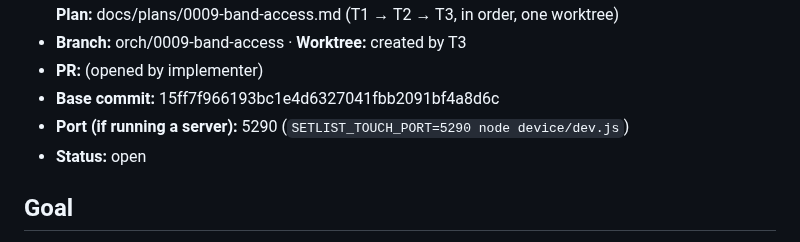
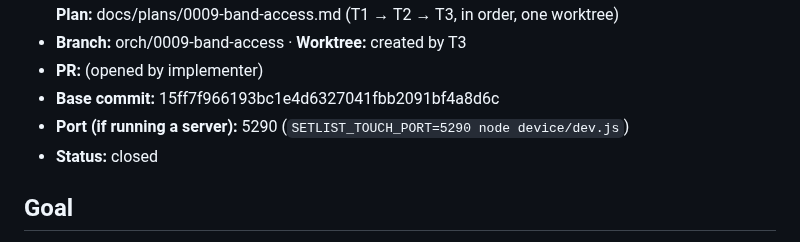
Before and after one commit to pepperhorn/ableton-control, a Markdown page: docs/handoffs/2026-10-31-0009-band-access--lead-to-codex.md, the part around the change. GitHub-like rendering.

```diff
--- a/docs/handoffs/2026-10-31-0009-band-access--lead-to-codex.md
+++ b/docs/handoffs/2026-10-31-0009-band-access--lead-to-codex.md
@@ -7,7 +7,7 @@
 - **PR:** (opened by implementer)
 - **Base commit:** 15ff7f966193bc1e4d6327041fbb2091bf4a8d6c
 - **Port (if running a server):** 5290 (`SETLIST_TOUCH_PORT=5290 node device/dev.js`)
-- **Status:** open
+- **Status:** closed
 
 ## Goal
 Add band member names on first connect and admin-controlled access, on one shared band password, per Part 2 of the spec and the plan. Done means the plan's acceptance criteria and Review Focus are met, `npm test` passes and a draft PR is open.
```
Also changed, not shown: README.md (+3 -1 lines), docs/wip/LEDGER.md (+5 -2 lines).
